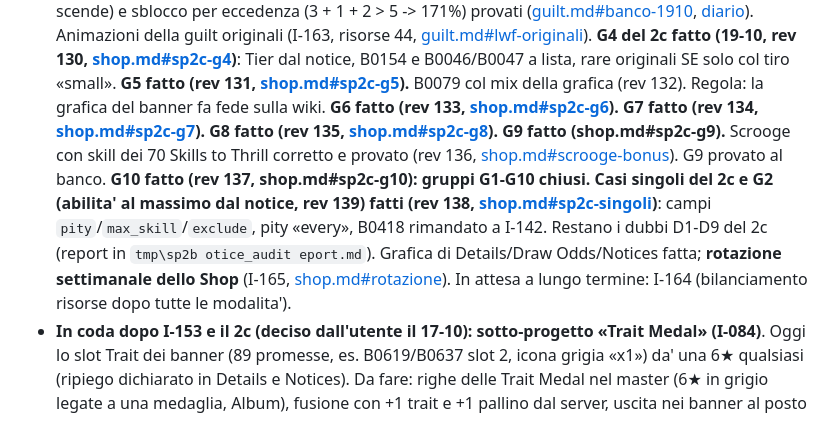
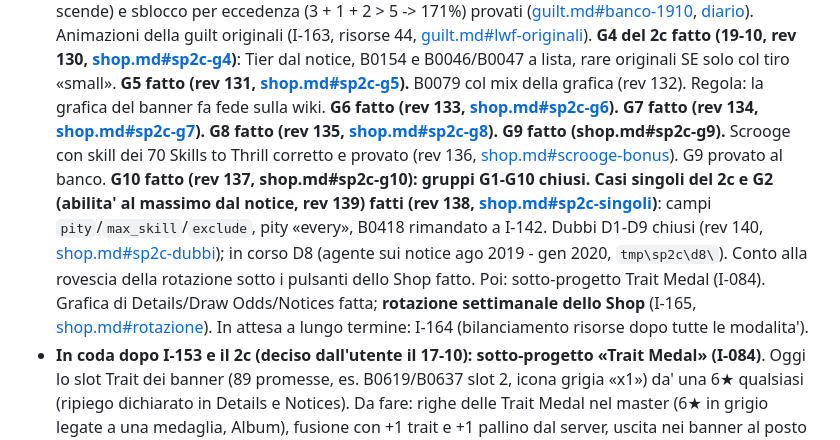
Before and after one commit to Kxos/KH-UX-Dark-Road-Restoration, a Markdown page: HANDOFF.md, the part around the change. Drawn GitHub-style.

Commit message:
HANDOFF: dubbi del 2c chiusi, D8 in corso
Co-Authored-By: Claude Opus 5.5 <noreply@anthropic.com>

```diff
--- a/HANDOFF.md
+++ b/HANDOFF.md
@@ -106,9 +106,7 @@ otice_audit\g4_historical_tiers.md`), B0154 lista di 17 nomi, XIII Deal 10 nomi.
   Animazioni della guilt originali (I-163, risorse 44, [guilt.md#lwf-originali](docs/notes/guilt.md#lwf-originali)).
   **G4 del 2c fatto (19-10, rev 130, [shop.md#sp2c-g4](docs/notes/shop.md#sp2c-g4))**: Tier dal notice, B0154 e
   B0046/B0047 a lista, rare originali SE solo col tiro «small». **G5 fatto (rev 131, [shop.md#sp2c-g5](docs/notes/shop.md#sp2c-g5)).** B0079 col mix della grafica (rev 132). Regola: la grafica del banner fa fede sulla wiki.
-  **G6 fatto (rev 133, [shop.md#sp2c-g6](docs/notes/shop.md#sp2c-g6)).** **G7 fatto (rev 134, [shop.md#sp2c-g7](docs/notes/shop.md#sp2c-g7)).** **G8 fatto (rev 135, [shop.md#sp2c-g8](docs/notes/shop.md#sp2c-g8)).** **G9 fatto (shop.md#sp2c-g9).** Scrooge con skill dei 70 Skills to Thrill corretto e provato (rev 136, [shop.md#scrooge-bonus](docs/notes/shop.md#scrooge-bonus)). G9 provato al banco. **G10 fatto (rev 137, shop.md#sp2c-g10): gruppi G1-G10 chiusi.** **Casi singoli del 2c e G2 (abilita' al massimo dal notice, rev 139) fatti (rev 138, [shop.md#sp2c-singoli](docs/notes/shop.md#sp2c-singoli))**: campi `pity`/`max_skill`/`exclude`, pity «every», B0418 rimandato a I-142. Restano i dubbi D1-D9 del 2c (report in `tmp\sp2b
-otice_audit
-eport.md`). Grafica di Details/Draw Odds/Notices fatta; **rotazione settimanale dello Shop** (I-165, [shop.md#rotazione](docs/notes/shop.md#rotazione)). In attesa a lungo termine: I-164 (bilanciamento risorse dopo tutte le modalita').
+  **G6 fatto (rev 133, [shop.md#sp2c-g6](docs/notes/shop.md#sp2c-g6)).** **G7 fatto (rev 134, [shop.md#sp2c-g7](docs/notes/shop.md#sp2c-g7)).** **G8 fatto (rev 135, [shop.md#sp2c-g8](docs/notes/shop.md#sp2c-g8)).** **G9 fatto (shop.md#sp2c-g9).** Scrooge con skill dei 70 Skills to Thrill corretto e provato (rev 136, [shop.md#scrooge-bonus](docs/notes/shop.md#scrooge-bonus)). G9 provato al banco. **G10 fatto (rev 137, shop.md#sp2c-g10): gruppi G1-G10 chiusi.** **Casi singoli del 2c e G2 (abilita' al massimo dal notice, rev 139) fatti (rev 138, [shop.md#sp2c-singoli](docs/notes/shop.md#sp2c-singoli))**: campi `pity`/`max_skill`/`exclude`, pity «every», B0418 rimandato a I-142. Dubbi D1-D9 chiusi (rev 140, [shop.md#sp2c-dubbi](docs/notes/shop.md#sp2c-dubbi)); in corso D8 (agente sui notice ago 2019 - gen 2020, `tmp\sp2c\d8\`). Conto alla rovescia della rotazione sotto i pulsanti dello Shop fatto. Poi: sotto-progetto Trait Medal (I-084). Grafica di Details/Draw Odds/Notices fatta; **rotazione settimanale dello Shop** (I-165, [shop.md#rotazione](docs/notes/shop.md#rotazione)). In attesa a lungo termine: I-164 (bilanciamento risorse dopo tutte le modalita').
 - **In coda dopo I-153 e il 2c (deciso dall'utente il 17-10): sotto-progetto «Trait Medal» (I-084)**. Oggi lo slot
   Trait dei banner (89 promesse, es. B0619/B0637 slot 2, icona grigia «x1») da' una 6★ qualsiasi (ripiego dichiarato in
   Details e Notices). Da fare: righe delle Trait Medal nel master (6★ in grigio legate a una medaglia, Album), fusione
```
